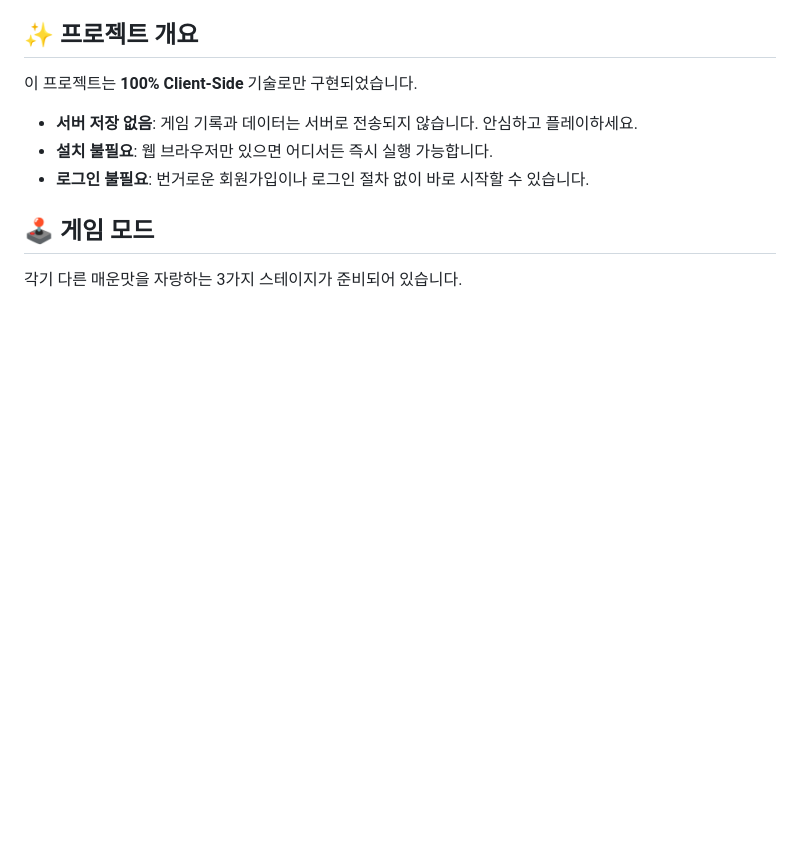
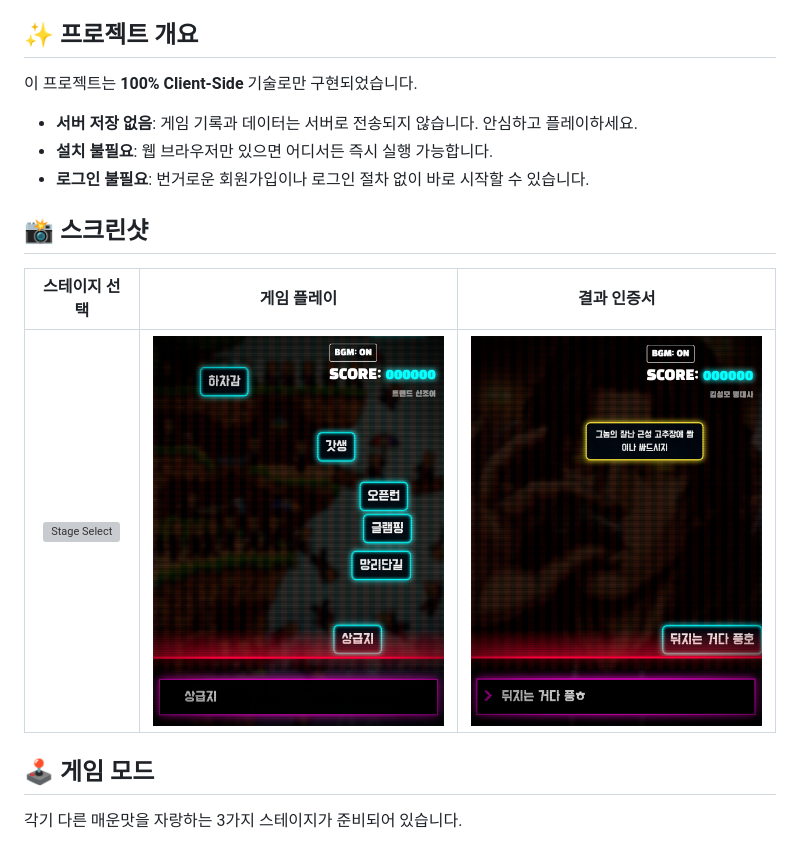
Before and after one commit to iddqd-park/typing, a Markdown page: README.md, the part around the change. Drawn GitHub-style; pictures changed too: screenshots/2.png (added), screenshots/3.png (added); blank space fills up the shorter version; grey boxes are pictures that could not be loaded.

Commit message:
add screenshots

```diff
--- a/README.md
+++ b/README.md
@@ -11,6 +11,12 @@
 - **서버 저장 없음**: 게임 기록과 데이터는 서버로 전송되지 않습니다. 안심하고 플레이하세요.
 - **설치 불필요**: 웹 브라우저만 있으면 어디서든 즉시 실행 가능합니다.
 - **로그인 불필요**: 번거로운 회원가입이나 로그인 절차 없이 바로 시작할 수 있습니다.
+
+## 📸 스크린샷
+
+| 스테이지 선택 | 게임 플레이 | 결과 인증서 |
+|:---:|:---:|:---:|
+| ![Stage Select](./screenshots/1.png) | ![Gameplay](./screenshots/2.png) | ![Certificate](./screenshots/3.png) |
 
 ## 🕹️ 게임 모드
 
```
Also changed, not shown: 1 other file.
